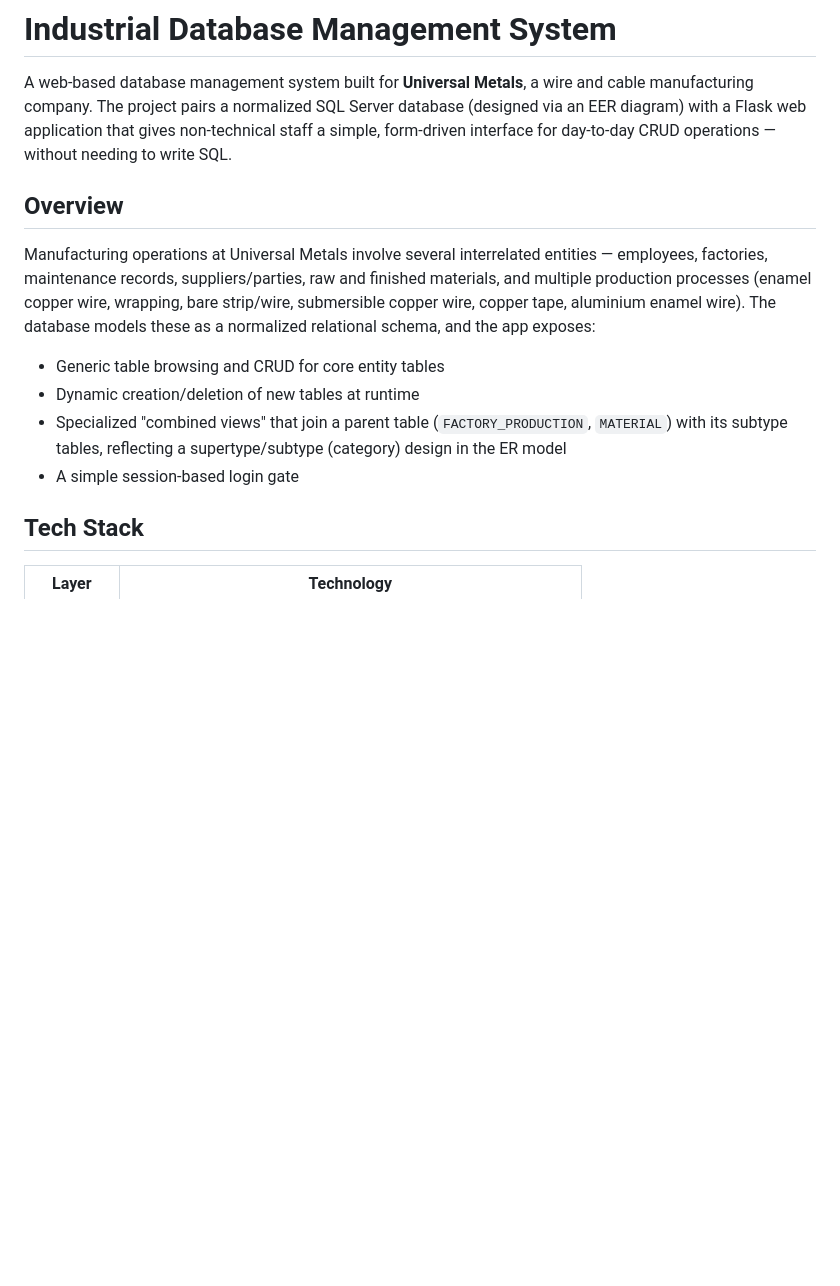
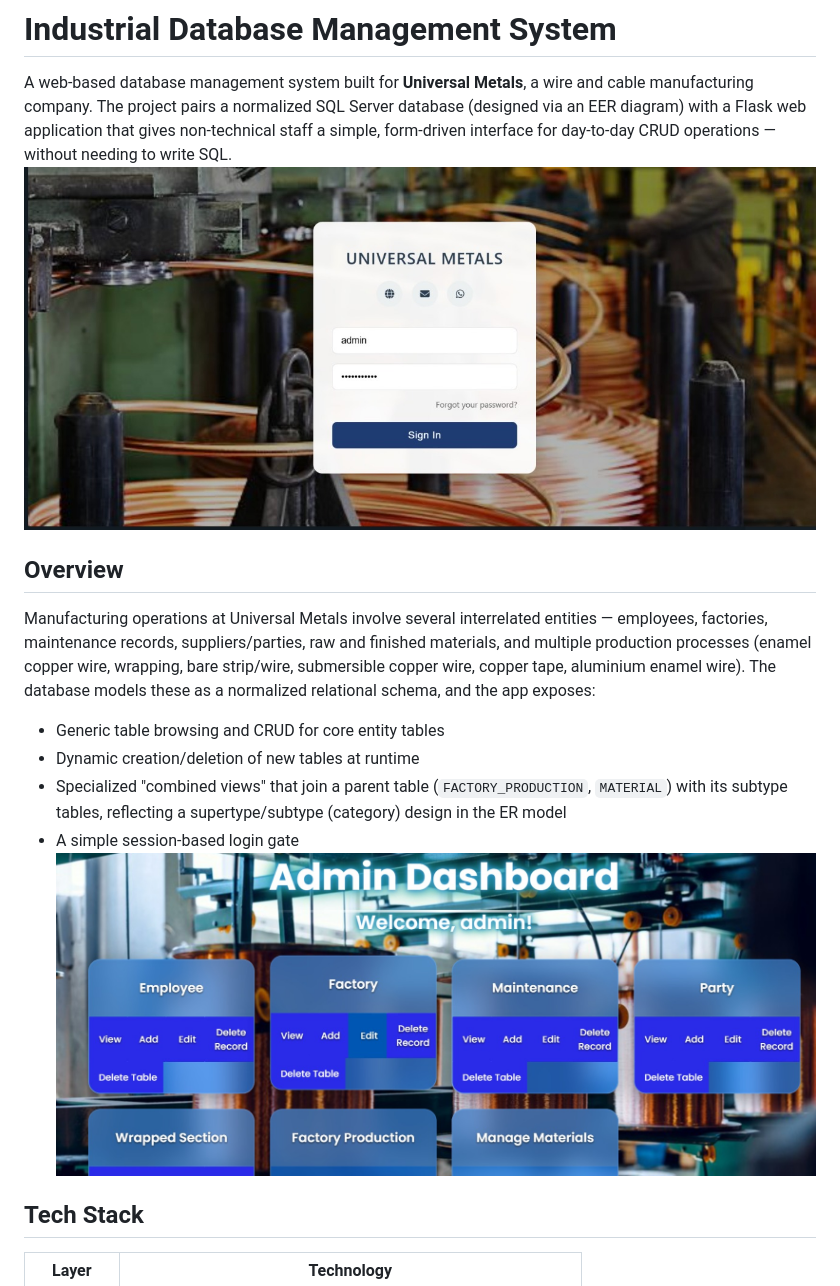
Before and after one commit to mtahaarif/Industrial-Database-Management-System, a Markdown page: README.md, the part around one of its changes. Rendered like a GitHub page; blank space fills up the shorter version.

```diff
--- a/README.md
+++ b/README.md
@@ -1,7 +1,7 @@
 # Industrial Database Management System
 
 A web-based database management system built for **Universal Metals**, a wire and cable manufacturing company. The project pairs a normalized SQL Server database (designed via an EER diagram) with a Flask web application that gives non-technical staff a simple, form-driven interface for day-to-day CRUD operations — without needing to write SQL.
-
+![Login](login.jpeg)
 ## Overview
 
 Manufacturing operations at Universal Metals involve several interrelated entities — employees, factories, maintenance records, suppliers/parties, raw and finished materials, and multiple production processes (enamel copper wire, wrapping, bare strip/wire, submersible copper wire, copper tape, aluminium enamel wire). The database models these as a normalized relational schema, and the app exposes:
@@ -10,6 +10,7 @@ Manufacturing operations at Universal Metals involve several interrelated entiti
 - Dynamic creation/deletion of new tables at runtime
 - Specialized "combined views" that join a parent table (`FACTORY_PRODUCTION`, `MATERIAL`) with its subtype tables, reflecting a supertype/subtype (category) design in the ER model
 - A simple session-based login gate
+![Main Dashbaord](main-dashboard.jpeg)
 
 ## Tech Stack
 
```
Also changed, not shown: other parts of README.md (+2 -0 lines).
